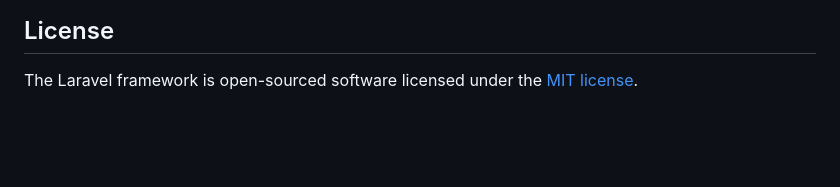
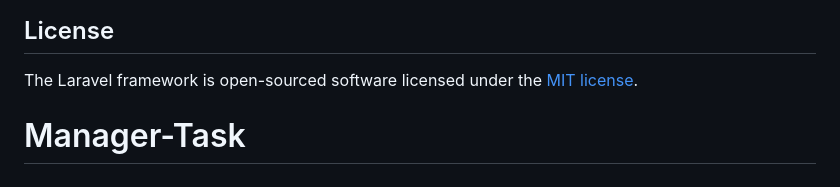
Before and after one commit to MahmoudKrima/Manager-Tasks, a Markdown page: README.md, the part around the change. Rendered like a GitHub page; blank space fills up the shorter version.

Commit message:
add project files

```diff
--- a/README.md
+++ b/README.md
@@ -64,3 +64,4 @@ If you discover a security vulnerability within Laravel, please send an e-mail t
 ## License
 
 The Laravel framework is open-sourced software licensed under the [MIT license](https://opensource.org/licenses/MIT).
+# Manager-Task
```
